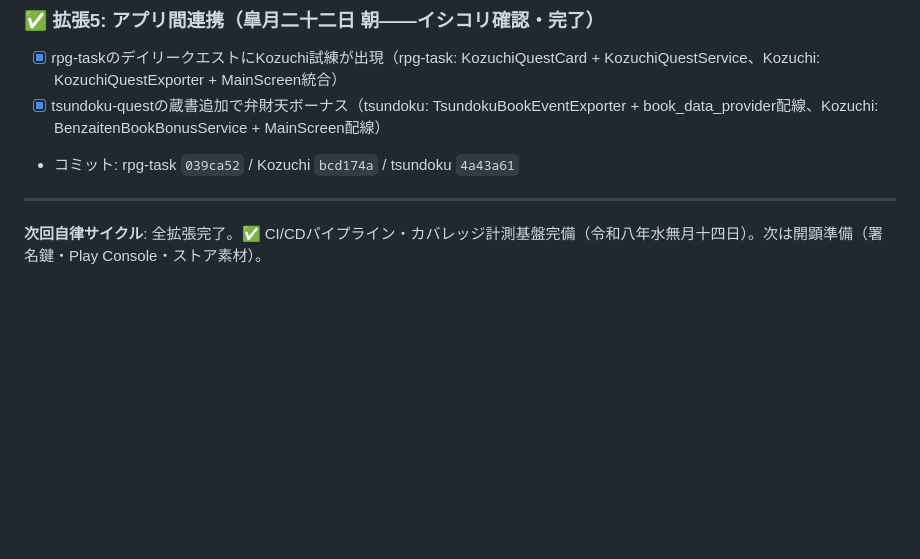
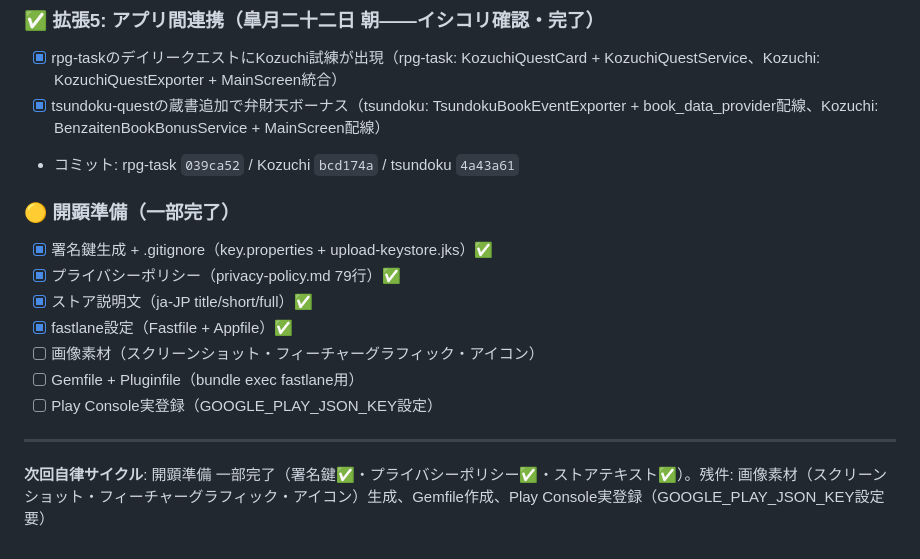
Before and after one commit to shorie9293/kozuchi, a Markdown page: docs/roadmap.md, the part around the change. GitHub-like rendering; blank space fills up the shorter version.

Commit message:
docs: add store opening prep section to roadmap (partial complete)

```diff
--- a/docs/roadmap.md
+++ b/docs/roadmap.md
@@ -57,6 +57,15 @@
 - [x] tsundoku-questの蔵書追加で弁財天ボーナス（tsundoku: TsundokuBookEventExporter + book_data_provider配線、Kozuchi: BenzaitenBookBonusService + MainScreen配線）
 - コミット: rpg-task `039ca52` / Kozuchi `bcd174a` / tsundoku `4a43a61`
 
+### 🟡 開顕準備（一部完了）
+- [x] 署名鍵生成 + .gitignore（key.properties + upload-keystore.jks）✅
+- [x] プライバシーポリシー（privacy-policy.md 79行）✅
+- [x] ストア説明文（ja-JP title/short/full）✅
+- [x] fastlane設定（Fastfile + Appfile）✅
+- [ ] 画像素材（スクリーンショット・フィーチャーグラフィック・アイコン）
+- [ ] Gemfile + Pluginfile（bundle exec fastlane用）
+- [ ] Play Console実登録（GOOGLE_PLAY_JSON_KEY設定）
+
 ---
 
-**次回自律サイクル**: 全拡張完了。✅ CI/CDパイプライン・カバレッジ計測基盤完備（令和八年水無月十四日）。次は開顕準備（署名鍵・Play Console・ストア素材）。
+**次回自律サイクル**: 開顕準備 一部完了（署名鍵✅・プライバシーポリシー✅・ストアテキスト✅）。残件: 画像素材（スクリーンショット・フィーチャーグラフィック・アイコン）生成、Gemfile作成、Play Console実登録（GOOGLE_PLAY_JSON_KEY設定要）
```
